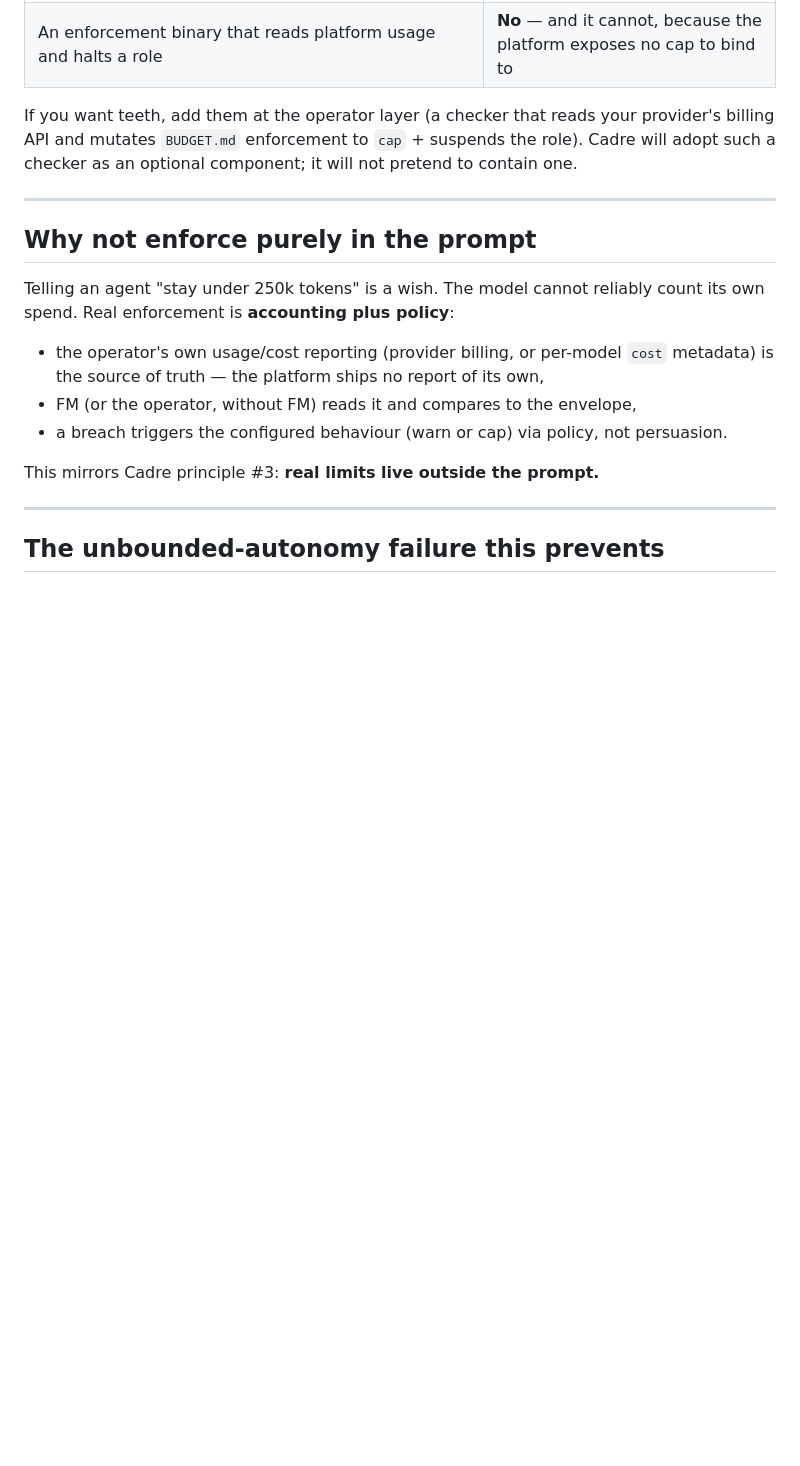
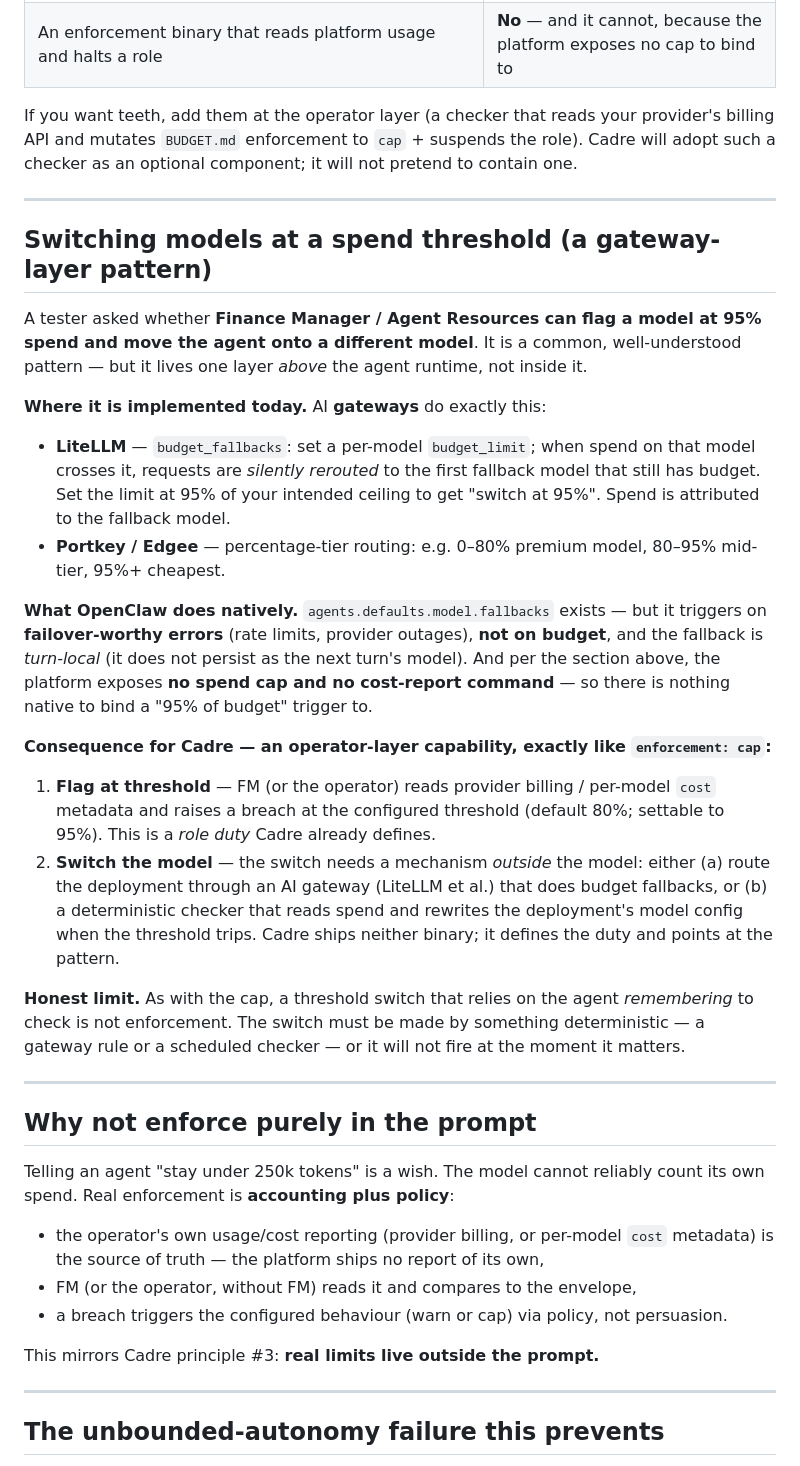
Before and after one commit to ADD-Attack/Cadre, a Markdown page: reference/budgets.md, the part around the change. Rendered like a GitHub page; blank space fills up the shorter version.

Commit message:
terms + docs: retire 'liaison' (use Social Media Manager); document model-switch-at-spend-threshold as a gateway/operator-layer pattern

```diff
--- a/reference/budgets.md
+++ b/reference/budgets.md
@@ -109,6 +109,41 @@ If you want teeth, add them at the operator layer (a checker that reads your pro
 
 ---
 
+## Switching models at a spend threshold (a gateway-layer pattern)
+
+A tester asked whether **Finance Manager / Agent Resources can flag a model at 95% spend and move the
+agent onto a different model**. It is a common, well-understood pattern — but it lives one layer
+*above* the agent runtime, not inside it.
+
+**Where it is implemented today.** AI **gateways** do exactly this:
+
+- **LiteLLM** — `budget_fallbacks`: set a per-model `budget_limit`; when spend on that model crosses it,
+  requests are *silently rerouted* to the first fallback model that still has budget. Set the limit at
+  95% of your intended ceiling to get "switch at 95%". Spend is attributed to the fallback model.
+- **Portkey / Edgee** — percentage-tier routing: e.g. 0–80% premium model, 80–95% mid-tier, 95%+ cheapest.
+
+**What OpenClaw does natively.** `agents.defaults.model.fallbacks` exists — but it triggers on
+**failover-worthy errors** (rate limits, provider outages), **not on budget**, and the fallback is
+*turn-local* (it does not persist as the next turn's model). And per the section above, the platform
+exposes **no spend cap and no cost-report command** — so there is nothing native to bind a
+"95% of budget" trigger to.
+
+**Consequence for Cadre — an operator-layer capability, exactly like `enforcement: cap`:**
+
+1. **Flag at threshold** — FM (or the operator) reads provider billing / per-model `cost` metadata and
+   raises a breach at the configured threshold (default 80%; settable to 95%). This is a *role duty*
+   Cadre already defines.
+2. **Switch the model** — the switch needs a mechanism *outside* the model: either (a) route the
+   deployment through an AI gateway (LiteLLM et al.) that does budget fallbacks, or (b) a deterministic
+   checker that reads spend and rewrites the deployment's model config when the threshold trips.
+   Cadre ships neither binary; it defines the duty and points at the pattern.
+
+**Honest limit.** As with the cap, a threshold switch that relies on the agent *remembering* to check is
+not enforcement. The switch must be made by something deterministic — a gateway rule or a scheduled
+checker — or it will not fire at the moment it matters.
+
+---
+
 ## Why not enforce purely in the prompt
 
 Telling an agent "stay under 250k tokens" is a wish. The model cannot reliably count its own spend. Real enforcement is **accounting plus policy**:
```
Also changed, not shown: reference/agents.md (+1 -1 lines), reference/collaboration.md (+1 -1 lines).
